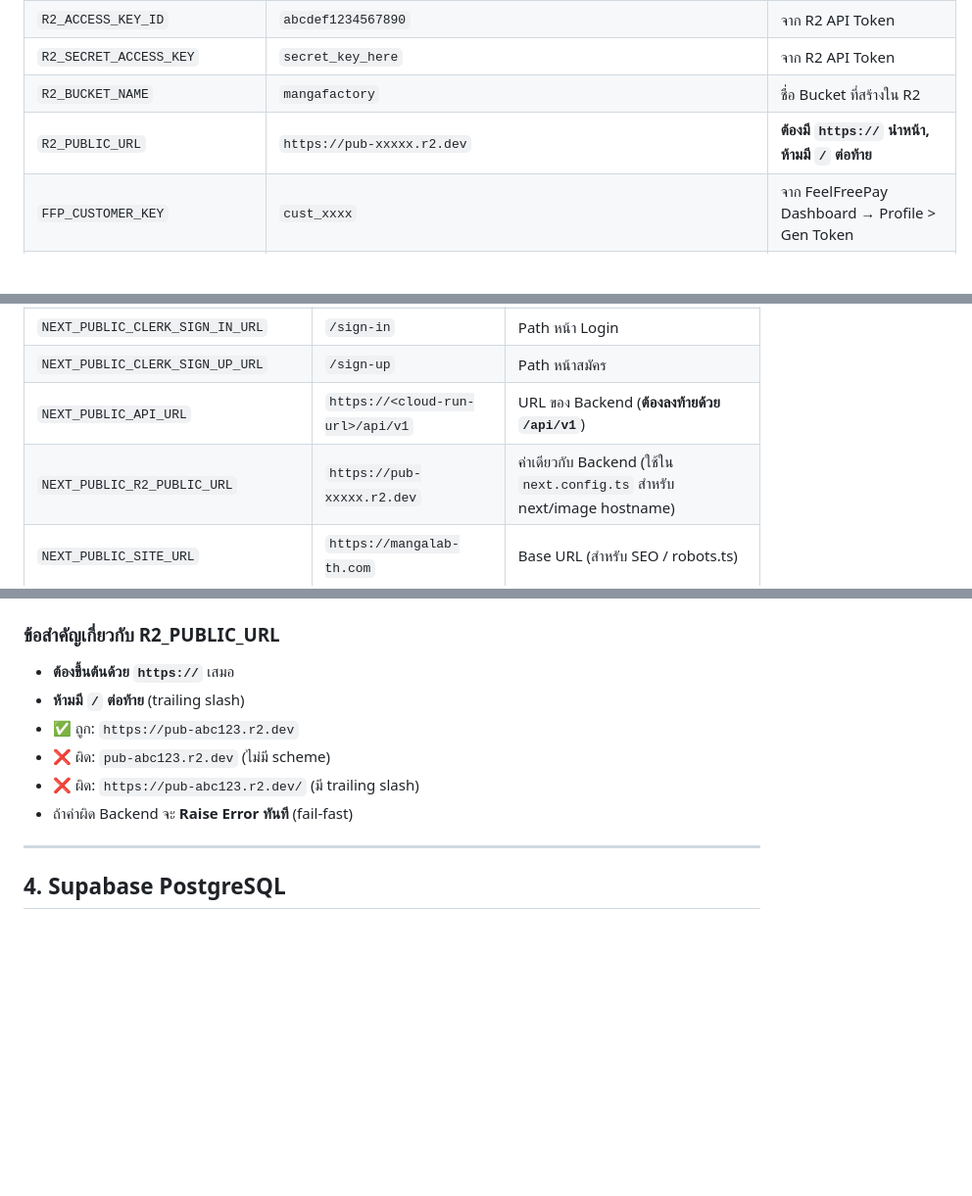
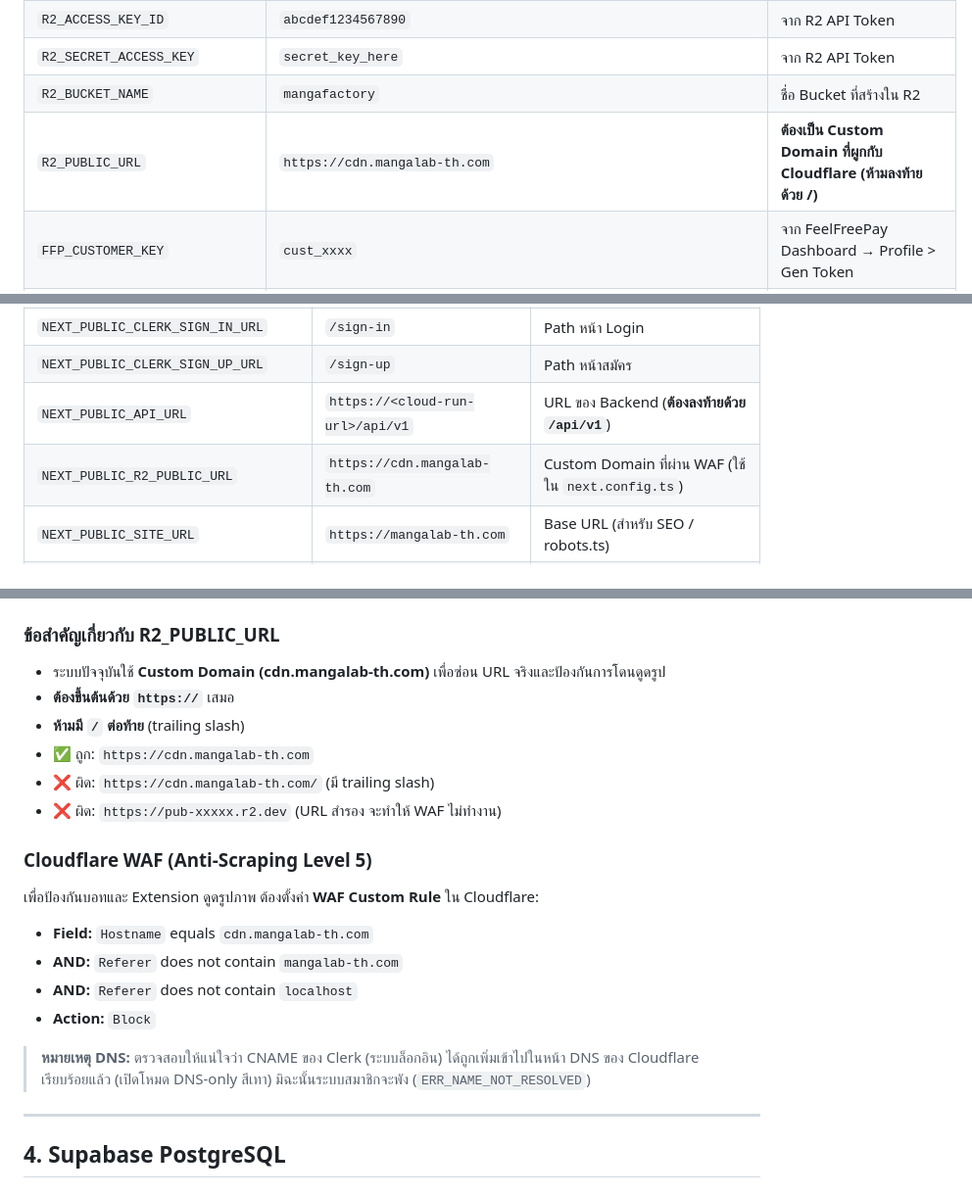
Before and after one commit to pakawatdmc-art/MangaLabTH, a Markdown page: DEPLOY_GUIDE.md, 3 parts joined by grey strips. Shown at 98% size. GitHub-like rendering; blank space fills up the shorter version.

```diff
--- a/DEPLOY_GUIDE.md
+++ b/DEPLOY_GUIDE.md
@@ -43,7 +43,7 @@ Google Cloud Run จะนำ `Dockerfile` ไปสร้าง Image และ
 | `R2_ACCESS_KEY_ID` | `abcdef1234567890` | จาก R2 API Token |
 | `R2_SECRET_ACCESS_KEY` | `secret_key_here` | จาก R2 API Token |
 | `R2_BUCKET_NAME` | `mangafactory` | ชื่อ Bucket ที่สร้างใน R2 |
-| `R2_PUBLIC_URL` | `https://pub-xxxxx.r2.dev` | **ต้องมี `https://` นำหน้า, ห้ามมี `/` ต่อท้าย** |
+| `R2_PUBLIC_URL` | `https://cdn.mangalab-th.com` | **ต้องเป็น Custom Domain ที่ผูกกับ Cloudflare (ห้ามลงท้ายด้วย /)** |
 | `FFP_CUSTOMER_KEY` | `cust_xxxx` | จาก FeelFreePay Dashboard → Profile > Gen Token |
 | `FFP_PUBLIC_KEY` | `pub_xxxx` | จาก FeelFreePay Dashboard |
 | `FFP_SECRET_KEY` | `sec_xxxx` | จาก FeelFreePay Dashboard |
@@ -87,7 +87,7 @@ GET https://<cloud-run-url>/health
 | `NEXT_PUBLIC_CLERK_SIGN_IN_URL` | `/sign-in` | Path หน้า Login |
 | `NEXT_PUBLIC_CLERK_SIGN_UP_URL` | `/sign-up` | Path หน้าสมัคร |
 | `NEXT_PUBLIC_API_URL` | `https://<cloud-run-url>/api/v1` | URL ของ Backend (**ต้องลงท้ายด้วย `/api/v1`**) |
-| `NEXT_PUBLIC_R2_PUBLIC_URL` | `https://pub-xxxxx.r2.dev` | ค่าเดียวกับ Backend (ใช้ใน `next.config.ts` สำหรับ next/image hostname) |
+| `NEXT_PUBLIC_R2_PUBLIC_URL` | `https://cdn.mangalab-th.com` | Custom Domain ที่ผ่าน WAF (ใช้ใน `next.config.ts`) |
 | `NEXT_PUBLIC_SITE_URL` | `https://mangalab-th.com` | Base URL (สำหรับ SEO / robots.ts) |
 | `REVALIDATION_SECRET` | `super-secret-xxx` | ค่าเดียวกับ Backend (สำหรับรับ Webhook เคลียร์ Cache) |
 
@@ -105,12 +105,22 @@ GET https://<cloud-run-url>/health
 
 ### ข้อสำคัญเกี่ยวกับ R2_PUBLIC_URL
 
+- ระบบปัจจุบันใช้ **Custom Domain (cdn.mangalab-th.com)** เพื่อซ่อน URL จริงและป้องกันการโดนดูดรูป
 - **ต้องขึ้นต้นด้วย `https://`** เสมอ
 - **ห้ามมี `/` ต่อท้าย** (trailing slash)
-- ✅ ถูก: `https://pub-abc123.r2.dev`
-- ❌ ผิด: `pub-abc123.r2.dev` (ไม่มี scheme)
-- ❌ ผิด: `https://pub-abc123.r2.dev/` (มี trailing slash)
-- ถ้าค่าผิด Backend จะ **Raise Error ทันที** (fail-fast)
+- ✅ ถูก: `https://cdn.mangalab-th.com`
+- ❌ ผิด: `https://cdn.mangalab-th.com/` (มี trailing slash)
+- ❌ ผิด: `https://pub-xxxxx.r2.dev` (URL สำรอง จะทำให้ WAF ไม่ทำงาน)
+
+### Cloudflare WAF (Anti-Scraping Level 5)
+
+เพื่อป้องกันบอทและ Extension ดูดรูปภาพ ต้องตั้งค่า **WAF Custom Rule** ใน Cloudflare:
+- **Field:** `Hostname` equals `cdn.mangalab-th.com`
+- **AND:** `Referer` does not contain `mangalab-th.com`
+- **AND:** `Referer` does not contain `localhost`
+- **Action:** `Block`
+
+> **หมายเหตุ DNS:** ตรวจสอบให้แน่ใจว่า CNAME ของ Clerk (ระบบล็อกอิน) ได้ถูกเพิ่มเข้าไปในหน้า DNS ของ Cloudflare เรียบร้อยแล้ว (เปิดโหมด DNS-only สีเทา) มิฉะนั้นระบบสมาชิกจะพัง (`ERR_NAME_NOT_RESOLVED`)
 
 ---
 
```
Also changed, not shown: README.md (+3 -0 lines).
